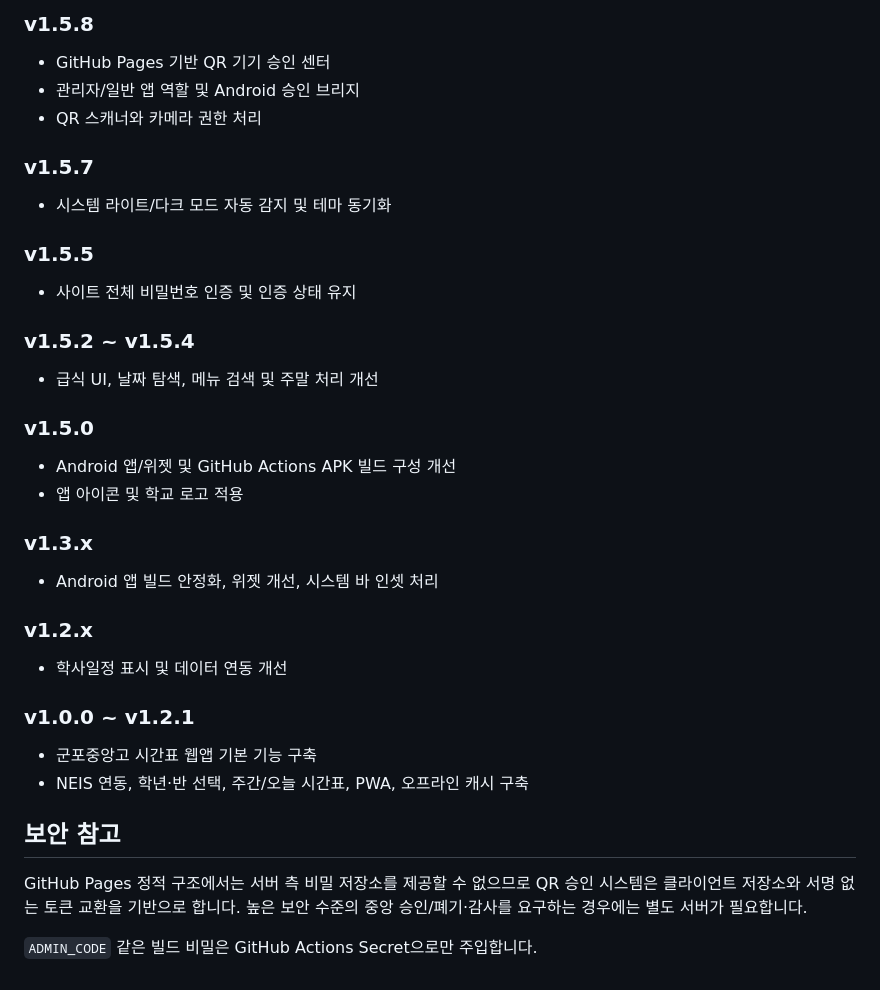
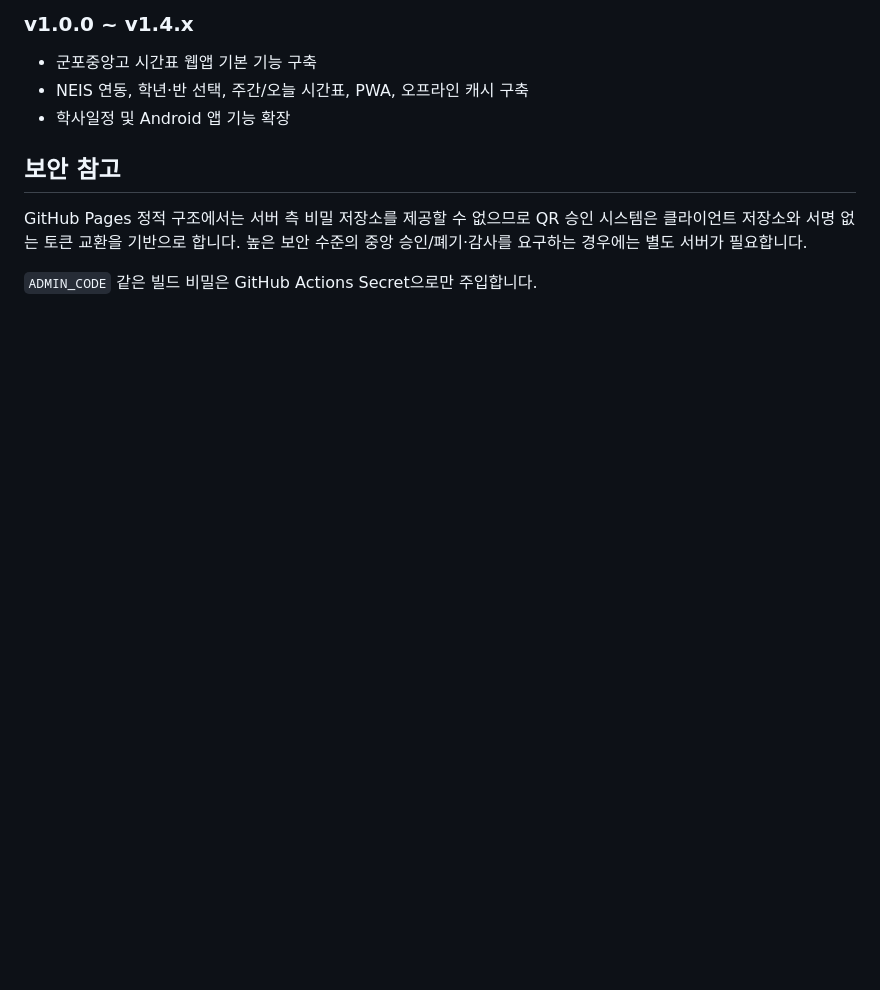
Before and after one commit to test20000-hub/GPJA_timetable, a Markdown page: README.md, the part around one of its changes. Drawn GitHub-style; blank space fills up the shorter version.

```diff
--- a/README.md
+++ b/README.md
@@ -131,30 +93,7 @@ NEIS 고등학교시간표를 이용하는 군포중앙고 전용 모바일 시
-### v1.5.8
-- GitHub Pages 기반 QR 기기 승인 센터
-- 관리자/일반 앱 역할 및 Android 승인 브리지
-- QR 스캐너와 카메라 권한 처리
-
-### v1.5.7
-- 시스템 라이트/다크 모드 자동 감지 및 테마 동기화
-
-### v1.5.5
-- 사이트 전체 비밀번호 인증 및 인증 상태 유지
-
-### v1.5.2 ~ v1.5.4
-- 급식 UI, 날짜 탐색, 메뉴 검색 및 주말 처리 개선
-
-### v1.5.0
-- Android 앱/위젯 및 GitHub Actions APK 빌드 구성 개선
-- 앱 아이콘 및 학교 로고 적용
-
-### v1.3.x
-- Android 앱 빌드 안정화, 위젯 개선, 시스템 바 인셋 처리
-
-### v1.2.x
-- 학사일정 표시 및 데이터 연동 개선
-
-### v1.0.0 ~ v1.2.1
+### v1.0.0 ~ v1.4.x
 - 군포중앙고 시간표 웹앱 기본 기능 구축
 - NEIS 연동, 학년·반 선택, 주간/오늘 시간표, PWA, 오프라인 캐시 구축
+- 학사일정 및 Android 앱 기능 확장
 
 ## 보안 참고
 
```
Also changed, not shown: other parts of README.md (+45 -83 lines).
